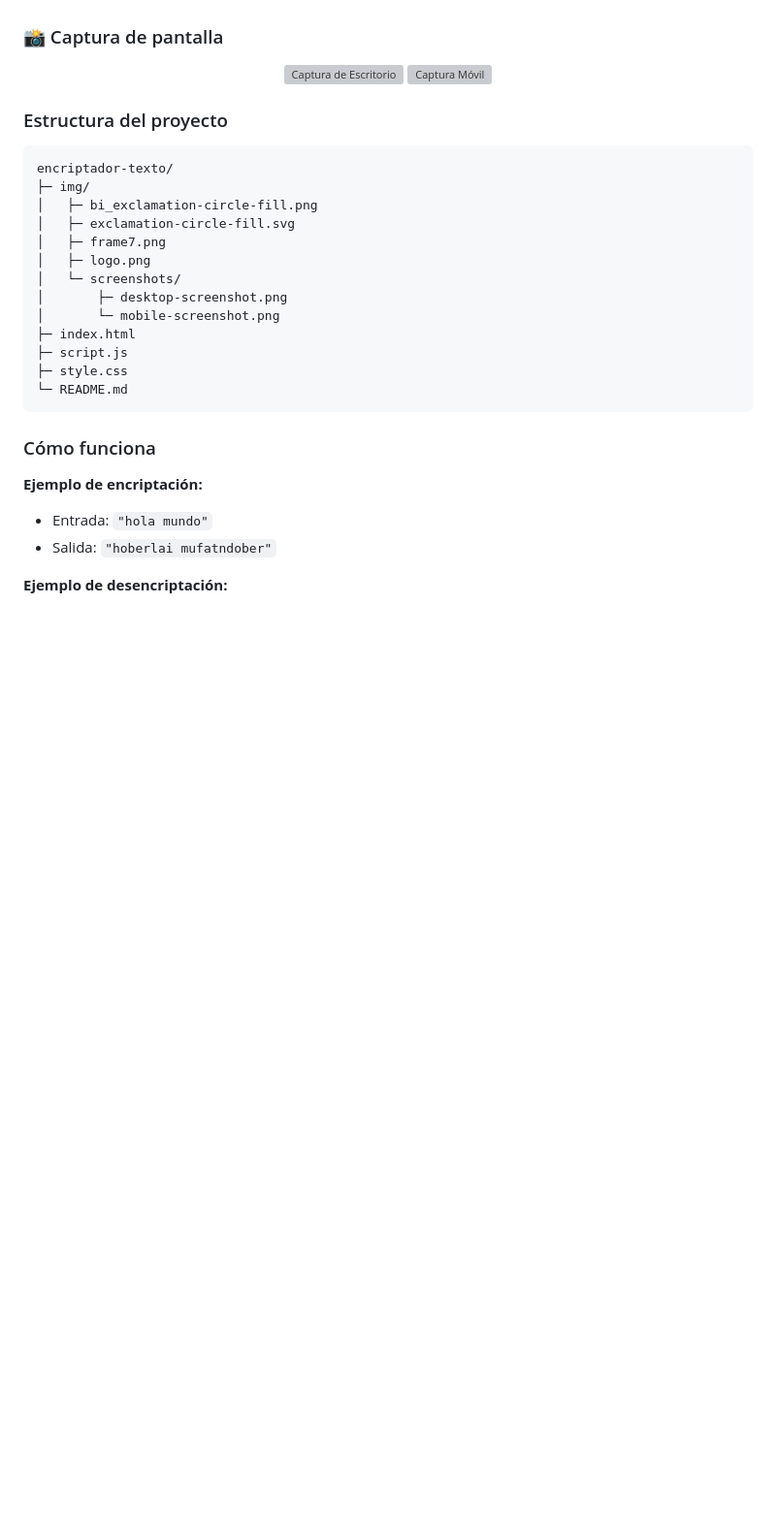
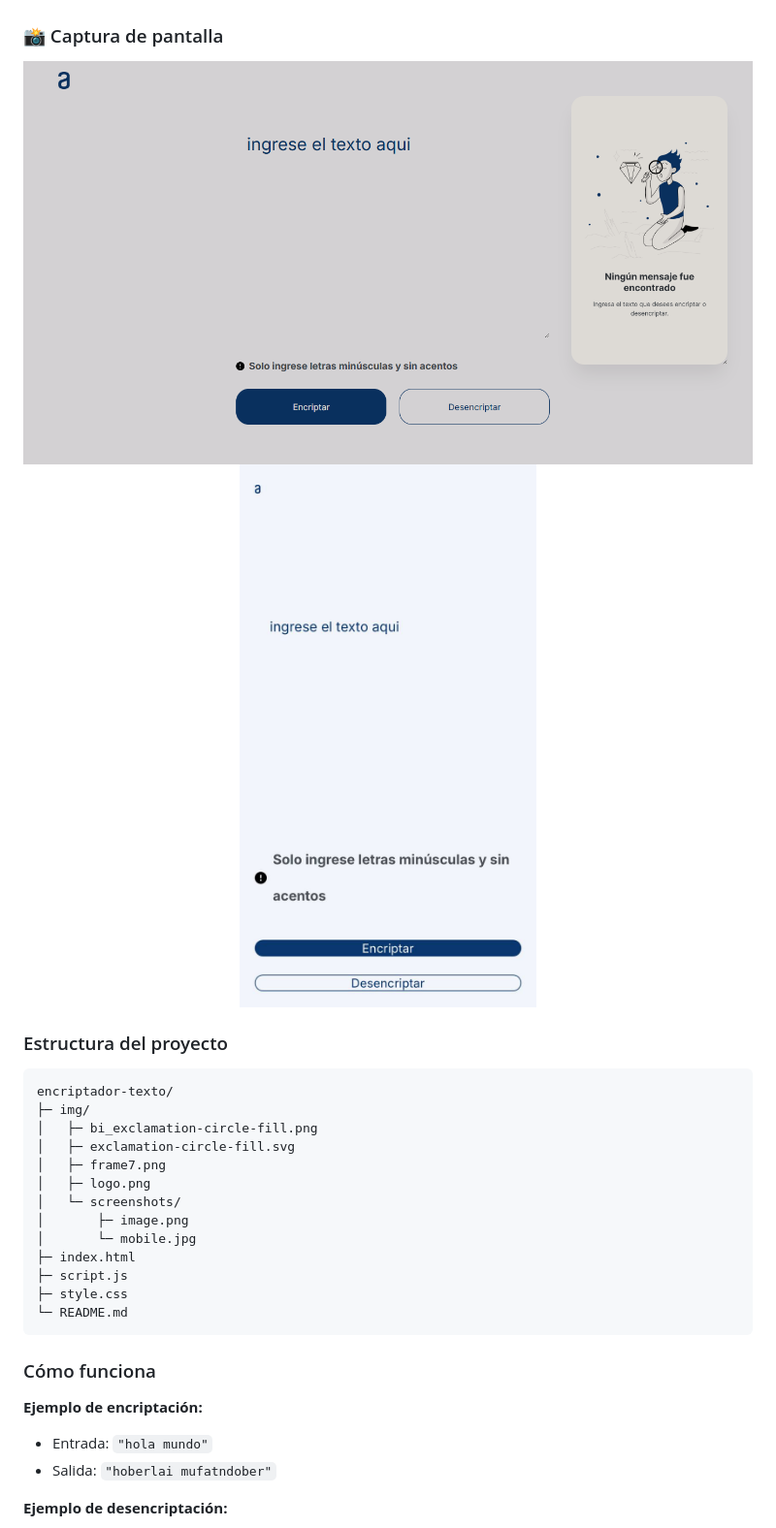
Before and after one commit to celesteamador/encriptador-texto, a Markdown page: README.md, the part around one of its changes. Shown at 97% size. GitHub-like rendering; blank space fills up the shorter version; grey boxes are pictures that could not be loaded.

```diff
--- a/README.md
+++ b/README.md
@@ -137,8 +137,8 @@ Las reglas de encriptación son las siguientes:
 
 ### 📸 Captura de pantalla
 <div align="center">
-  <img src="img\screenshots\image.png" alt="Captura de Escritorio" width="69.5%" style="margin-right: 20px;" />
-  <img src="img/screenshots/mobile-screenshot.png" alt="Captura Móvil" width="22.5%" />
+  <img src="img/screenshots/image.png" alt="Captura de Escritorio" width="69.5%" style="margin-right: 20px;" />
+  <img src="img/screenshots/mobile.jpg" alt="Captura Móvil" width="22.5%" />
 </div>
 
 ### Estructura del proyecto
@@ -150,8 +150,8 @@ encriptador-texto/
 │   ├─ frame7.png
 │   ├─ logo.png
 │   └─ screenshots/
-│       ├─ desktop-screenshot.png
-│       └─ mobile-screenshot.png
+│       ├─ image.png
+│       └─ mobile.jpg
 ├─ index.html
 ├─ script.js
 ├─ style.css
```
Also changed, not shown: other parts of README.md (+2 -2 lines).
